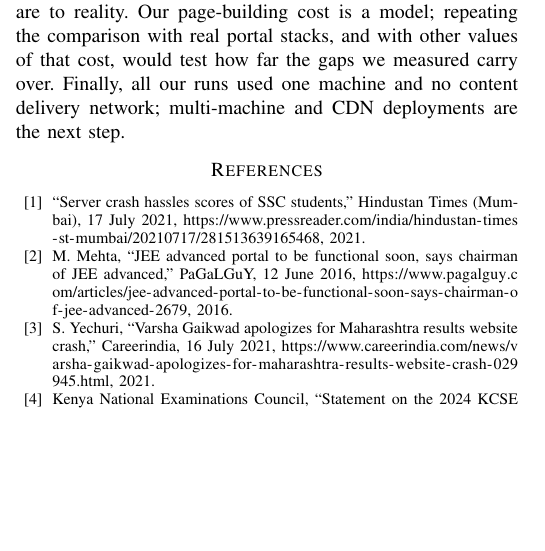
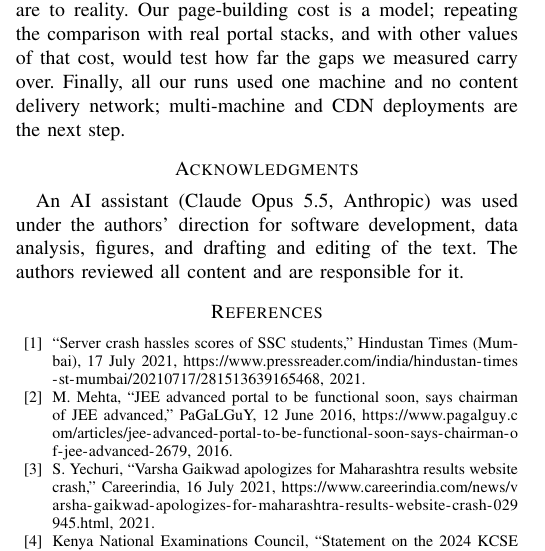
Before and after one commit to K144U/NoCrashing, a LaTeX paper (paper/main.tex): part of one column of page 8 of 9, cut so that both start at the same text, the shorter picture padded with empty space. Compiled offline with pdfLaTeX.

Commit message:
Add AI-use disclosure to the acknowledgments of both papers

```diff
--- a/paper/main.tex
+++ b/paper/main.tex
@@ -46,6 +46,13 @@ flash crowds, web performance, caching, admission control, virtual waiting room,
 \input{sections/discussion.tex}
 \input{sections/conclusion.tex}
 
+\section*{Acknowledgments}
+
+An AI assistant (Claude Opus 5.5, Anthropic) was used under the authors'
+direction for software development, data analysis, figures, and drafting and
+editing of the text. The authors reviewed all content and are responsible for
+it.
+
 \bibliographystyle{IEEEtran}
 \bibliography{refs}
 
```
Also changed, not shown: paper/dasa/conclusion.tex (+4 -2 lines), paper/dasa26.pdf.
